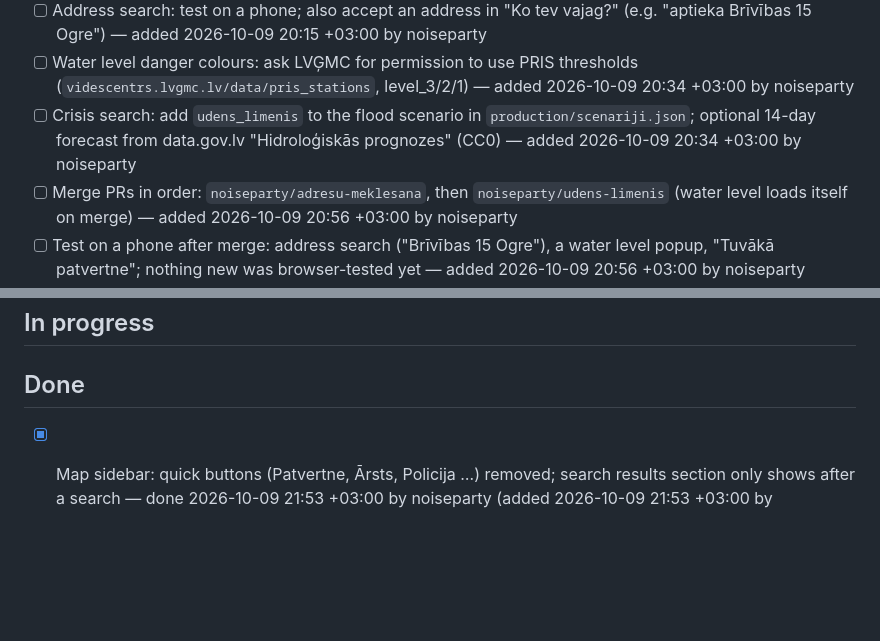
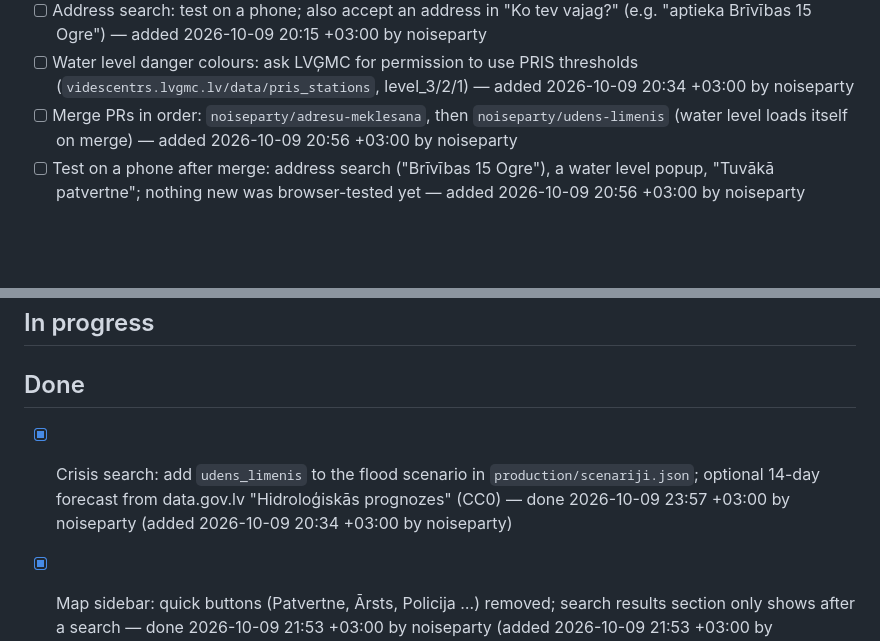
Before and after one commit to noiseparty/hakatons, a Markdown page: TODO.md, 2 parts joined by grey strips. Rendered like a GitHub page; blank space fills up the shorter version.

Commit message:
TODO: water level in flood scenarios done

```diff
--- a/TODO.md
+++ b/TODO.md
@@ -43,7 +43,6 @@ Team task log. **Read `README.md` → "Working together" first** (git workflow +
 - [ ] Flood risk zones and other LVĢMC layers (WMS/WFS or polygons in PostGIS; only sources with a licence) — added 2026-10-09 20:15 +03:00 by noiseparty
 - [ ] Address search: test on a phone; also accept an address in "Ko tev vajag?" (e.g. "aptieka Brīvības 15 Ogre") — added 2026-10-09 20:15 +03:00 by noiseparty
 - [ ] Water level danger colours: ask LVĢMC for permission to use PRIS thresholds (`videscentrs.lvgmc.lv/data/pris_stations`, level_3/2/1) — added 2026-10-09 20:34 +03:00 by noiseparty
-- [ ] Crisis search: add `udens_limenis` to the flood scenario in `production/scenariji.json`; optional 14-day forecast from data.gov.lv "Hidroloģiskās prognozes" (CC0) — added 2026-10-09 20:34 +03:00 by noiseparty
 - [ ] Merge PRs in order: `noiseparty/adresu-meklesana`, then `noiseparty/udens-limenis` (water level loads itself on merge) — added 2026-10-09 20:56 +03:00 by noiseparty
 - [ ] Test on a phone after merge: address search ("Brīvības 15 Ogre"), a water level popup, "Tuvākā patvertne"; nothing new was browser-tested yet — added 2026-10-09 20:56 +03:00 by noiseparty
 - [ ] Agree with the team on the 3–6 step flow "Kas man jādara?" (location/address → what's happening → situation → summary with result), draft in `notes/plusma.md`; then build it — added 2026-10-09 20:56 +03:00 by noiseparty
@@ -53,6 +52,7 @@ Team task log. **Read `README.md` → "Working together" first** (git workflow +
 ## In progress
 
 ## Done
+- [x] Crisis search: add `udens_limenis` to the flood scenario in `production/scenariji.json`; optional 14-day forecast from data.gov.lv "Hidroloģiskās prognozes" (CC0) — done 2026-10-09 23:57 +03:00 by noiseparty (added 2026-10-09 20:34 +03:00 by noiseparty)
 - [x] Map sidebar: quick buttons (Patvertne, Ārsts, Policija …) removed; search results section only shows after a search — done 2026-10-09 21:53 +03:00 by noiseparty (added 2026-10-09 21:53 +03:00 by noiseparty)
 - [x] Map layout: "Ko tev vajag?" search bar centred in the header (no labels; above the map on mobile), map a bit lower, full marker list removed from the sidebar (filters and dropdowns stay) — done 2026-10-09 21:49 +03:00 by noiseparty (added 2026-10-09 21:49 +03:00 by noiseparty)
 - [x] Shelter data has duplicates (e.g. Ogre, "Zinību iela 3" twice with different spelling); dedupe on load — `ielade.py --apvienot 35`: 3 shelters, 12 OSM fuel stations, 11 same-bank ATM stacks merged; separate buildings at one address kept — done 2026-10-09 21:40 +03:00 by noiseparty (added 2026-10-09 19:11 +03:00 by noiseparty)
```
